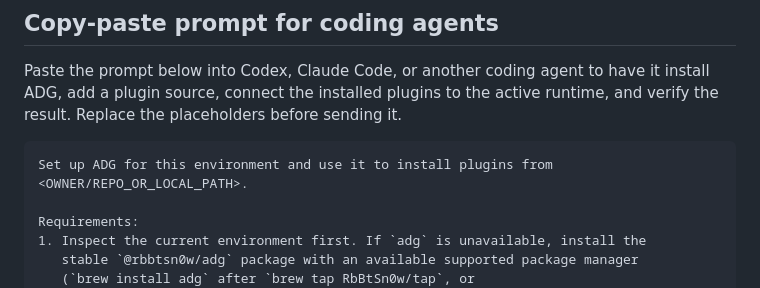
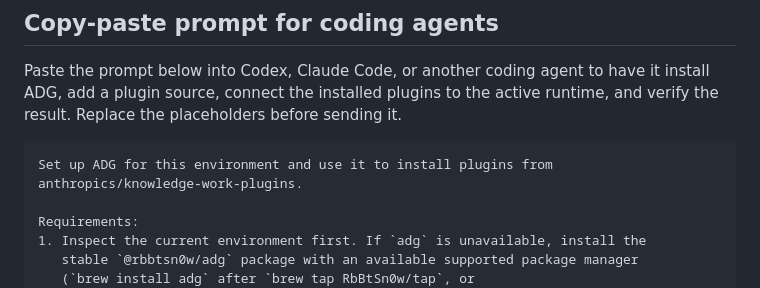
Before and after one commit to RbBtSn0w/adg, a Markdown page: README.md, the part around the change. GitHub-like rendering.

Commit message:
doc: update readme.

````diff
--- a/README.md
+++ b/README.md
@@ -79,7 +79,7 @@ runtime, and verify the result. Replace the placeholders before sending it.
 
 ```text
 Set up ADG for this environment and use it to install plugins from
-<OWNER/REPO_OR_LOCAL_PATH>.
+anthropics/knowledge-work-plugins.
 
 Requirements:
 1. Inspect the current environment first. If `adg` is unavailable, install the
````
